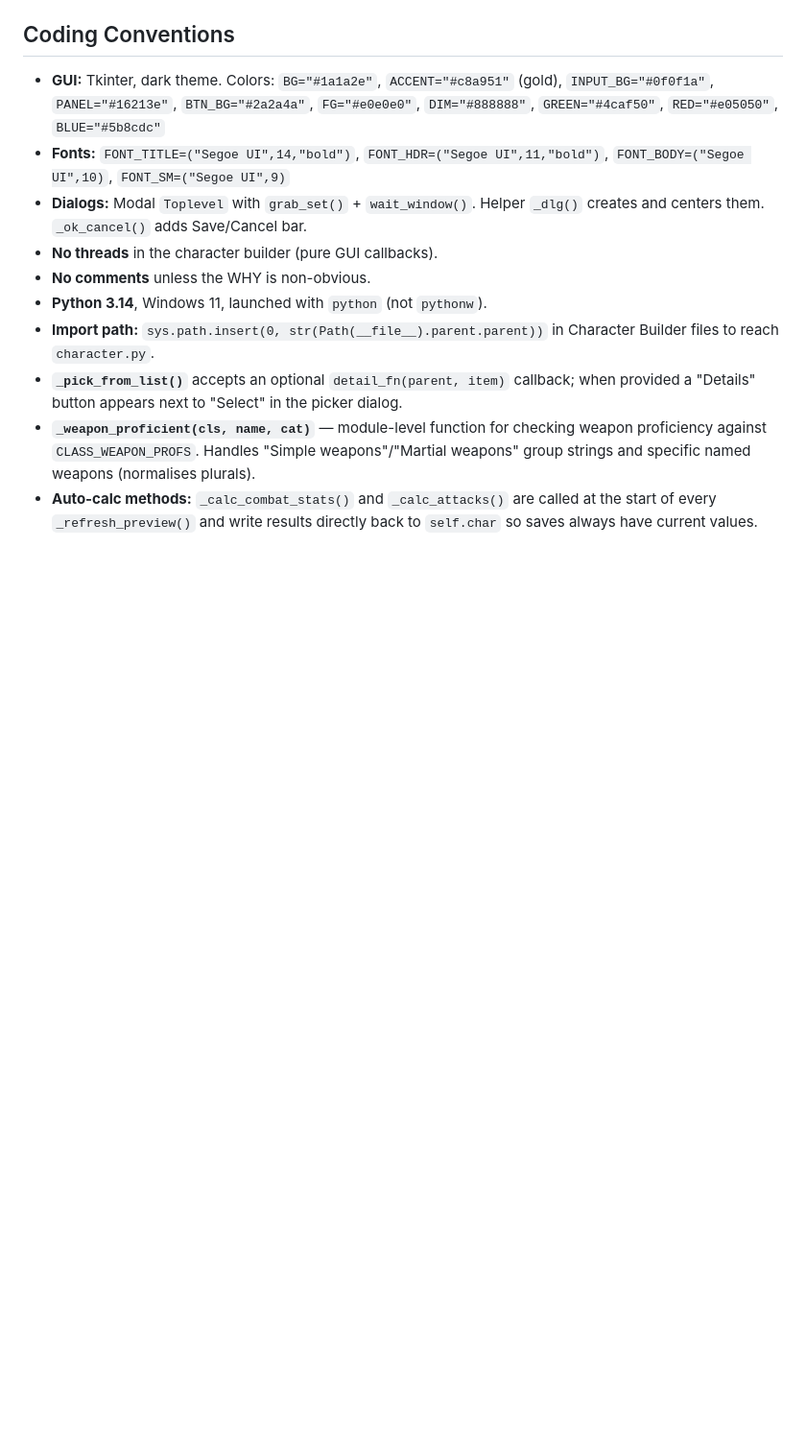
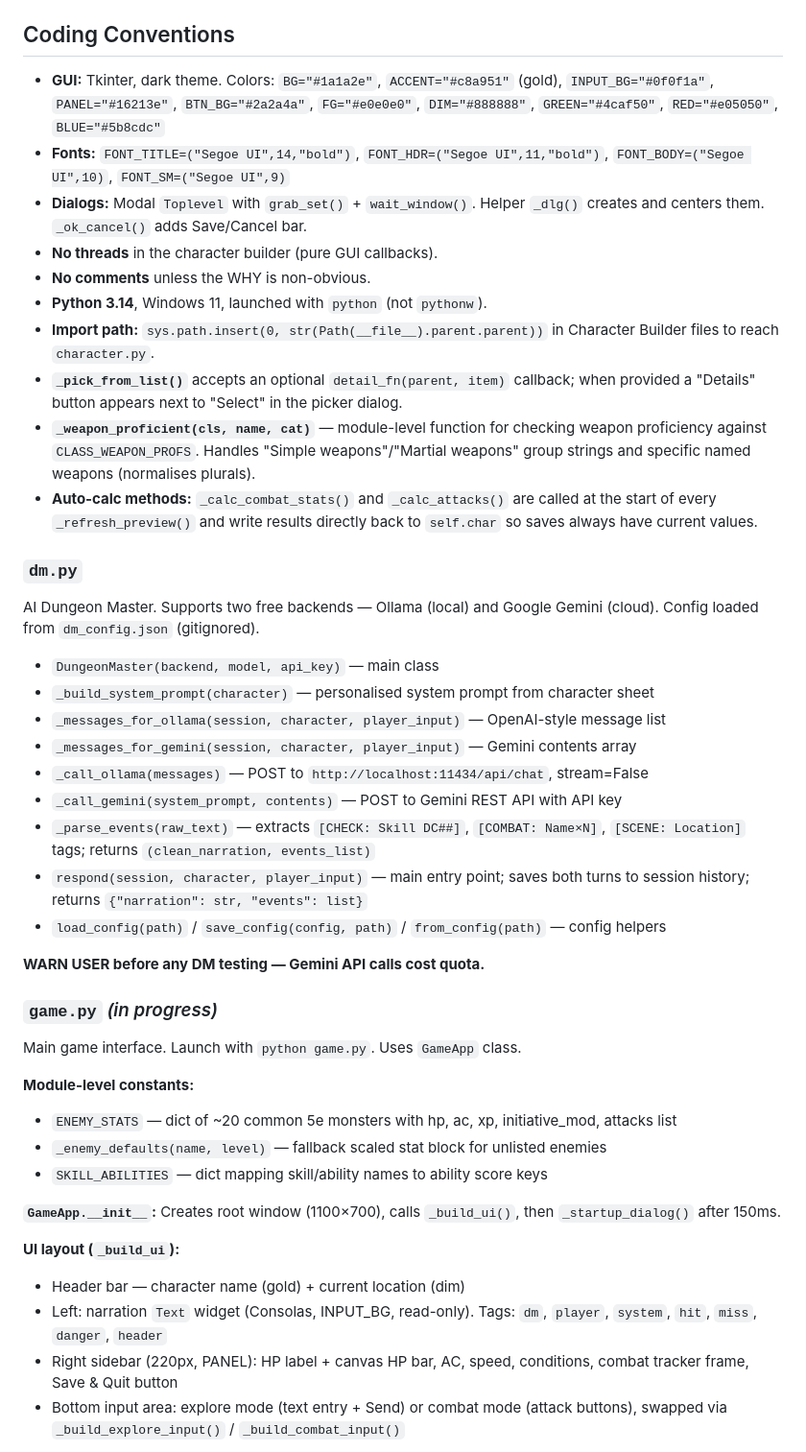
Before and after one commit to Smlcrp/dndgame, a Markdown page: CLAUDE.md, the part around one of its changes. Shown at 96% size. Rendered like a GitHub page; blank space fills up the shorter version.

```diff
--- a/CLAUDE.md
+++ b/CLAUDE.md
@@ -179,3 +182,34 @@ JSON-based session persistence. Saves to `sessions/<name>.json`. Separates trans
 - **`_weapon_proficient(cls, name, cat)`** — module-level function for checking weapon proficiency against `CLASS_WEAPON_PROFS`. Handles "Simple weapons"/"Martial weapons" group strings and specific named weapons (normalises plurals).
 - **Auto-calc methods:** `_calc_combat_stats()` and `_calc_attacks()` are called at the start of every `_refresh_preview()` and write results directly back to `self.char` so saves always have current values.
 
+### `dm.py`
+AI Dungeon Master. Supports two free backends — Ollama (local) and Google Gemini (cloud). Config loaded from `dm_config.json` (gitignored).
+
+- `DungeonMaster(backend, model, api_key)` — main class
+- `_build_system_prompt(character)` — personalised system prompt from character sheet
+- `_messages_for_ollama(session, character, player_input)` — OpenAI-style message list
+- `_messages_for_gemini(session, character, player_input)` — Gemini contents array
+- `_call_ollama(messages)` — POST to `http://localhost:11434/api/chat`, stream=False
+- `_call_gemini(system_prompt, contents)` — POST to Gemini REST API with API key
+- `_parse_events(raw_text)` — extracts `[CHECK: Skill DC##]`, `[COMBAT: Name×N]`, `[SCENE: Location]` tags; returns `(clean_narration, events_list)`
+- `respond(session, character, player_input)` — main entry point; saves both turns to session history; returns `{"narration": str, "events": list}`
+- `load_config(path)` / `save_config(config, path)` / `from_config(path)` — config helpers
+
+**WARN USER before any DM testing — Gemini API calls cost quota.**
+
+### `game.py` *(in progress)*
+Main game interface. Launch with `python game.py`. Uses `GameApp` class.
+
+**Module-level constants:**
+- `ENEMY_STATS` — dict of ~20 common 5e monsters with hp, ac, xp, initiative_mod, attacks list
+- `_enemy_defaults(name, level)` — fallback scaled stat block for unlisted enemies
+- `SKILL_ABILITIES` — dict mapping skill/ability names to ability score keys
+
+**`GameApp.__init__`:** Creates root window (1100×700), calls `_build_ui()`, then `_startup_dialog()` after 150ms.
+
+**UI layout (`_build_ui`):**
+- Header bar — character name (gold) + current location (dim)
+- Left: narration `Text` widget (Consolas, INPUT_BG, read-only). Tags: `dm`, `player`, `system`, `hit`, `miss`, `danger`, `header`
+- Right sidebar (220px, PANEL): HP label + canvas HP bar, AC, speed, conditions, combat tracker frame, Save & Quit button
+- Bottom input area: explore mode (text entry + Send) or combat mode (attack buttons), swapped via `_build_explore_input()` / `_build_combat_input()`
+
```
Also changed, not shown: other parts of CLAUDE.md (+33 -4 lines).
